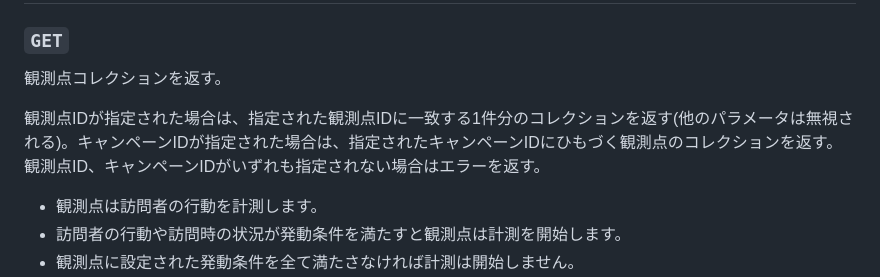
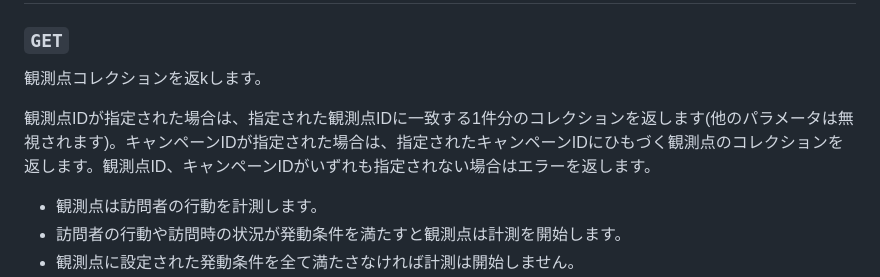
Before and after one commit to lograph-co/adsip_api_docs, a Markdown page: docs/observers.md, the part around the change. Rendered like a GitHub page.

Commit message:
Freebit様からのご依頼による誤字修正

```diff
--- a/docs/observers.md
+++ b/docs/observers.md
@@ -2,9 +2,9 @@
 
 ### `GET`
 
-観測点コレクションを返す。
+観測点コレクションを返kします。
 
-観測点IDが指定された場合は、指定された観測点IDに一致する1件分のコレクションを返す(他のパラメータは無視される)。キャンペーンIDが指定された場合は、指定されたキャンペーンIDにひもづく観測点のコレクションを返す。観測点ID、キャンペーンIDがいずれも指定されない場合はエラーを返す。
+観測点IDが指定された場合は、指定された観測点IDに一致する1件分のコレクションを返します(他のパラメータは無視されます)。キャンペーンIDが指定された場合は、指定されたキャンペーンIDにひもづく観測点のコレクションを返します。観測点ID、キャンペーンIDがいずれも指定されない場合はエラーを返します。
 
 * 観測点は訪問者の行動を計測します。
 * 訪問者の行動や訪問時の状況が発動条件を満たすと観測点は計測を開始します。
```
Also changed, not shown: docs/trackingNumbers.md (+1 -1 lines).
